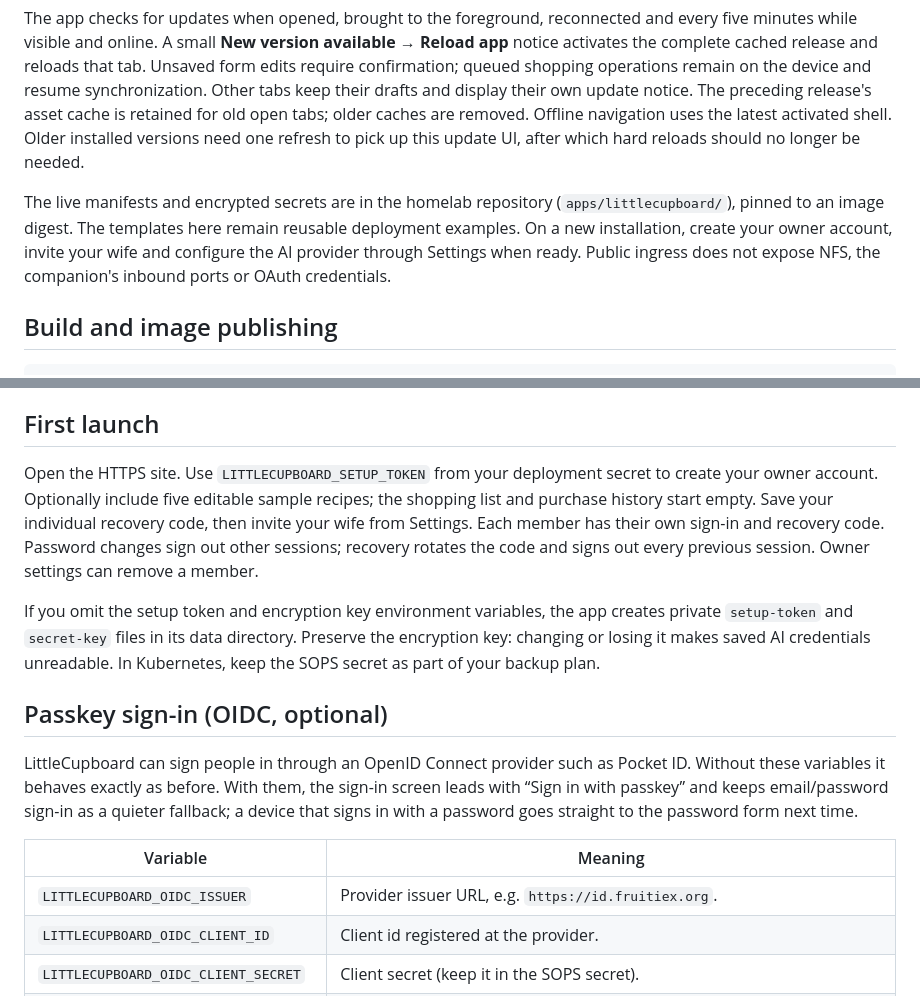
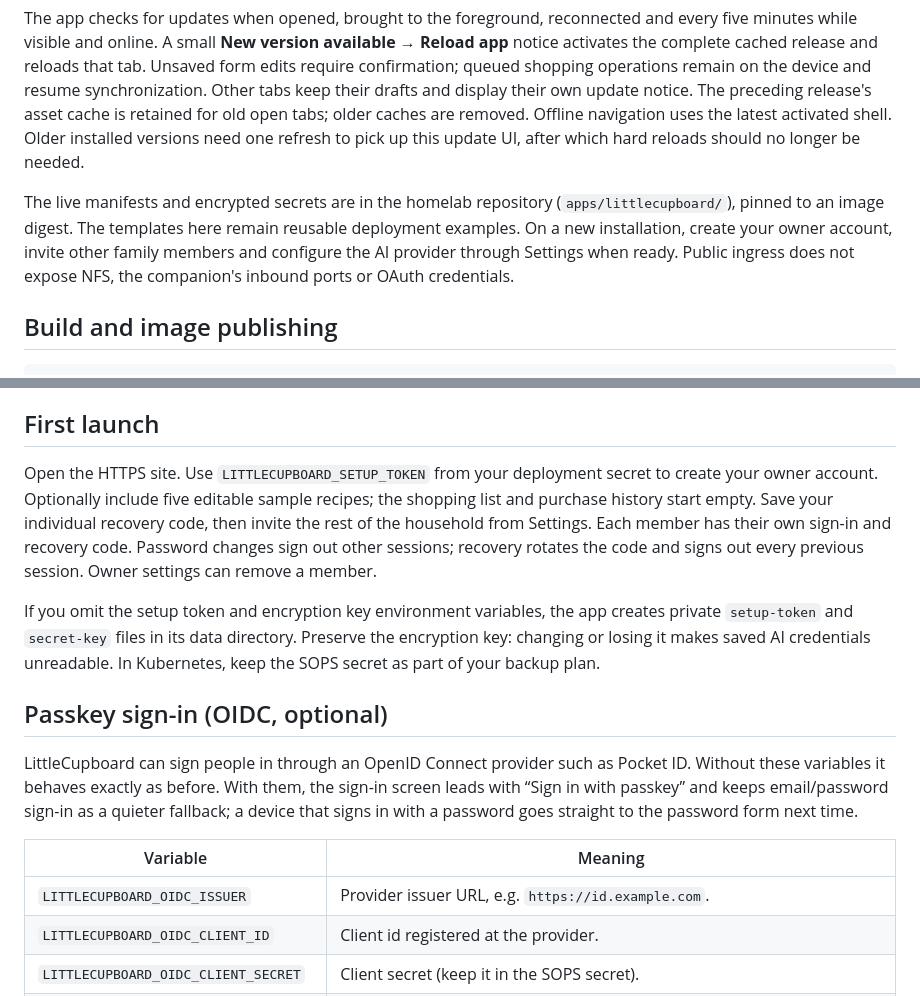
Before and after one commit to FruitieX/littlecupboard, a Markdown page: docs/DEPLOYMENT.md, 2 parts joined by grey strips. Rendered like a GitHub page.

```diff
--- a/docs/DEPLOYMENT.md
+++ b/docs/DEPLOYMENT.md
@@ -8,7 +8,7 @@ JavaScript/CSS assets have content-hashed URLs and immutable one-year caching. H
 
 The app checks for updates when opened, brought to the foreground, reconnected and every five minutes while visible and online. A small **New version available → Reload app** notice activates the complete cached release and reloads that tab. Unsaved form edits require confirmation; queued shopping operations remain on the device and resume synchronization. Other tabs keep their drafts and display their own update notice. The preceding release's asset cache is retained for old open tabs; older caches are removed. Offline navigation uses the latest activated shell. Older installed versions need one refresh to pick up this update UI, after which hard reloads should no longer be needed.
 
-The live manifests and encrypted secrets are in the homelab repository (`apps/littlecupboard/`), pinned to an image digest. The templates here remain reusable deployment examples. On a new installation, create your owner account, invite your wife and configure the AI provider through Settings when ready. Public ingress does not expose NFS, the companion's inbound ports or OAuth credentials.
+The live manifests and encrypted secrets are in the homelab repository (`apps/littlecupboard/`), pinned to an image digest. The templates here remain reusable deployment examples. On a new installation, create your owner account, invite other family members and configure the AI provider through Settings when ready. Public ingress does not expose NFS, the companion's inbound ports or OAuth credentials.
 
 ## Build and image publishing
 
@@ -47,7 +47,7 @@ The app supports one initial owner household per installation. The API scopes ev
 
 ## First launch
 
-Open the HTTPS site. Use `LITTLECUPBOARD_SETUP_TOKEN` from your deployment secret to create your owner account. Optionally include five editable sample recipes; the shopping list and purchase history start empty. Save your individual recovery code, then invite your wife from Settings. Each member has their own sign-in and recovery code. Password changes sign out other sessions; recovery rotates the code and signs out every previous session. Owner settings can remove a member.
+Open the HTTPS site. Use `LITTLECUPBOARD_SETUP_TOKEN` from your deployment secret to create your owner account. Optionally include five editable sample recipes; the shopping list and purchase history start empty. Save your individual recovery code, then invite the rest of the household from Settings. Each member has their own sign-in and recovery code. Password changes sign out other sessions; recovery rotates the code and signs out every previous session. Owner settings can remove a member.
 
 If you omit the setup token and encryption key environment variables, the app creates private `setup-token` and `secret-key` files in its data directory. Preserve the encryption key: changing or losing it makes saved AI credentials unreadable. In Kubernetes, keep the SOPS secret as part of your backup plan.
 
@@ -57,7 +57,7 @@ LittleCupboard can sign people in through an OpenID Connect provider such as Poc
 
 | Variable                             | Meaning                                                                                                                        |
 | ------------------------------------ | ------------------------------------------------------------------------------------------------------------------------------ |
-| `LITTLECUPBOARD_OIDC_ISSUER`         | Provider issuer URL, e.g. `https://id.fruitiex.org`.                                                                           |
+| `LITTLECUPBOARD_OIDC_ISSUER`         | Provider issuer URL, e.g. `https://id.example.com`.                                                                            |
 | `LITTLECUPBOARD_OIDC_CLIENT_ID`      | Client id registered at the provider.                                                                                          |
 | `LITTLECUPBOARD_OIDC_CLIENT_SECRET`  | Client secret (keep it in the SOPS secret).                                                                                    |
 | `LITTLECUPBOARD_OIDC_REDIRECT_URL`   | Optional; defaults to `$LITTLECUPBOARD_ORIGIN/api/auth/oidc/callback`. Register this callback at the provider.                 |
```
Also changed, not shown: README.md (+54 -43 lines), docs/screenshots/desktop-week.png (added), docs/screenshots/mobile.png (added).
